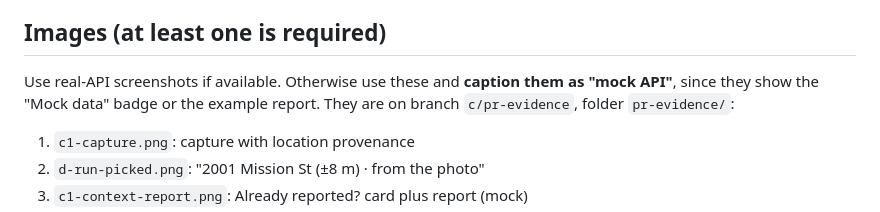
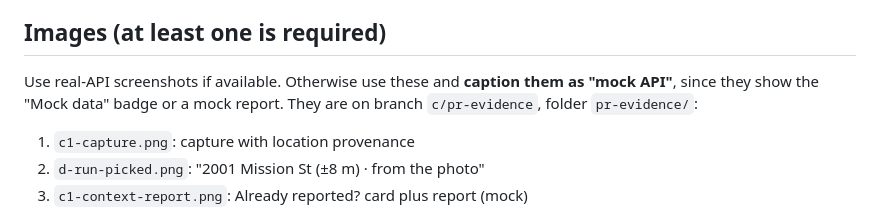
Before and after one commit to dhruvsood12/CalHacks, a Markdown page: DEVPOST.md, the part around the change. Rendered like a GitHub page.

```diff
--- a/DEVPOST.md
+++ b/DEVPOST.md
@@ -92,7 +92,7 @@ Reporting a pothole in San Francisco means finding the right category among doze
 - Video: **TODO** (YouTube, public or unlisted, ≤ 3:00)
 
 ## Images (at least one is required)
-Use real-API screenshots if available. Otherwise use these and **caption them as "mock API"**, since they show the "Mock data" badge or the example report. They are on branch `c/pr-evidence`, folder `pr-evidence/`:
+Use real-API screenshots if available. Otherwise use these and **caption them as "mock API"**, since they show the "Mock data" badge or a mock report. They are on branch `c/pr-evidence`, folder `pr-evidence/`:
 1. `c1-capture.png`: capture with location provenance
 2. `d-run-picked.png`: "2001 Mission St (±8 m) · from the photo"
 3. `c1-context-report.png`: Already reported? card plus report (mock)
```
Also changed, not shown: DEMO.md (+7 -5 lines), README.md (+2 -2 lines).
